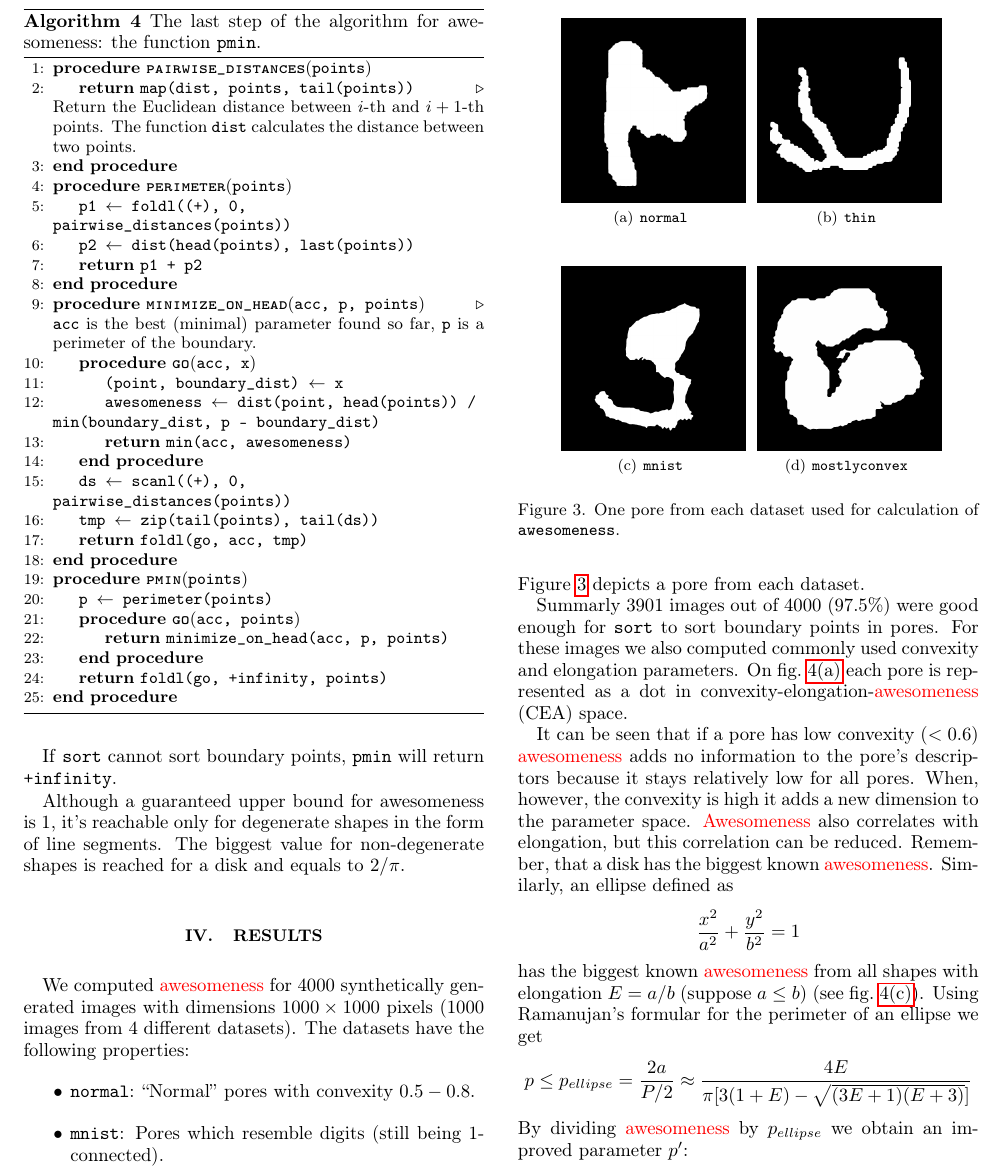
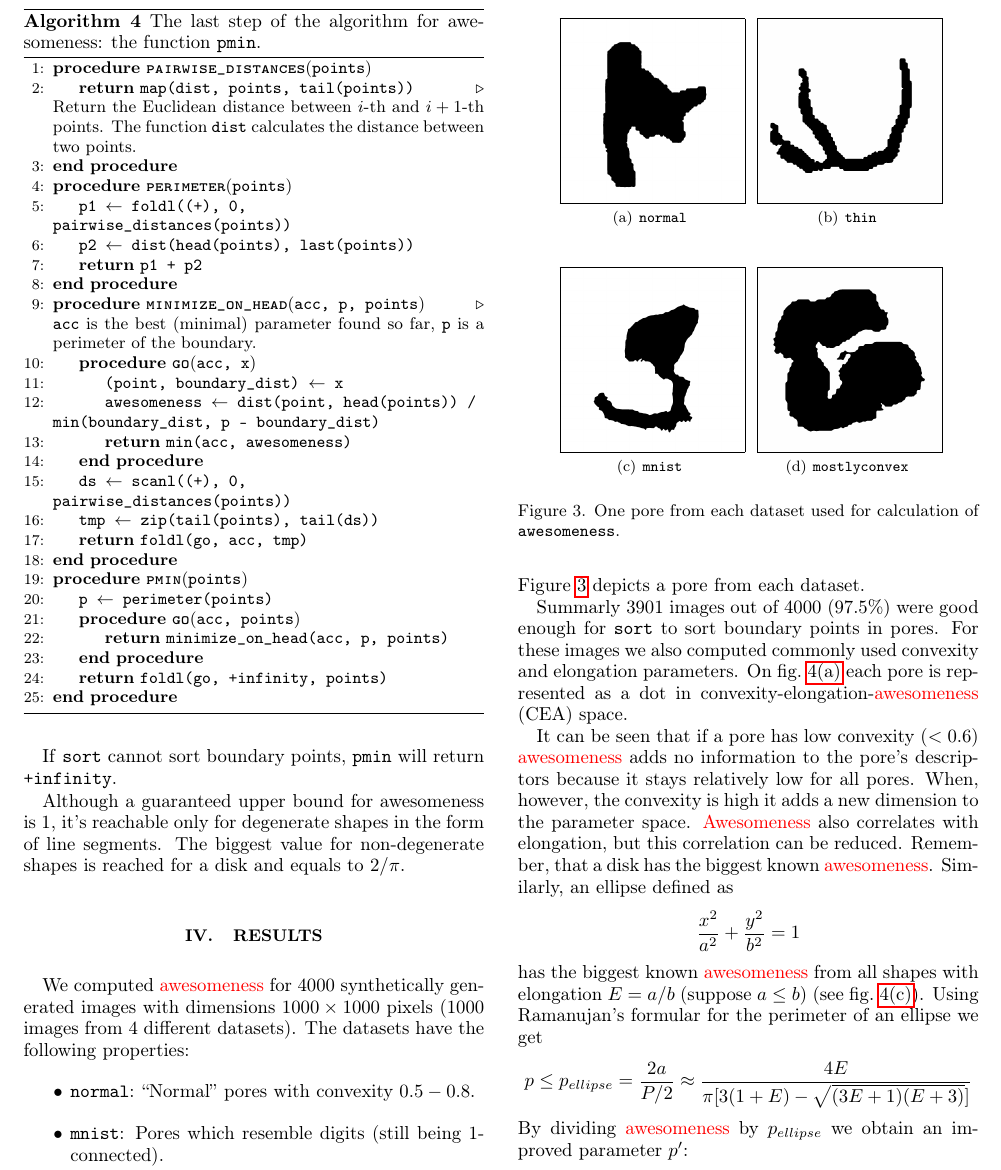
Before and after one commit to fatimp/pore-narrowness-paper, a LaTeX paper (paper.tex): part of page 4 of 6, cut so that both start at the same text. Compiled offline with pdfLaTeX.

Commit message:
Invert images of pores

```diff
--- a/paper.tex
+++ b/paper.tex
@@ -315,14 +315,14 @@ Figure \ref{fig:pores} depicts a pore from each dataset.
 \begin{figure}
   \centering
   \subfigure[\texttt{normal}]{
-    \includegraphics[width=0.4\linewidth]{images/normal.png}}
+    \includegraphics[width=0.4\linewidth,frame]{images/normal.png}}
   \subfigure[\texttt{thin}]{
-    \includegraphics[width=0.4\linewidth]{images/thin.png}}
+    \includegraphics[width=0.4\linewidth,frame]{images/thin.png}}
   \vskip\baselineskip
   \subfigure[\texttt{mnist}]{
-    \includegraphics[width=0.4\linewidth]{images/mnist.png}}
+    \includegraphics[width=0.4\linewidth,frame]{images/mnist.png}}
   \subfigure[\texttt{mostlyconvex}]{
-    \includegraphics[width=0.4\linewidth]{images/mostlyconvex.png}}
+    \includegraphics[width=0.4\linewidth,frame]{images/mostlyconvex.png}}
   \caption[]{One pore from each dataset used for calculation of
     \texttt{awesomeness}.}
   \label{fig:pores}
```
Also changed, not shown: images/mnist.png, images/mostlyconvex.png, images/normal.png, images/thin.png.
